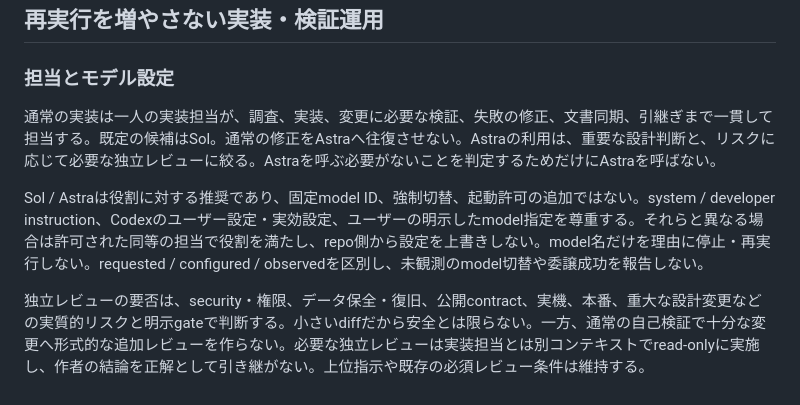
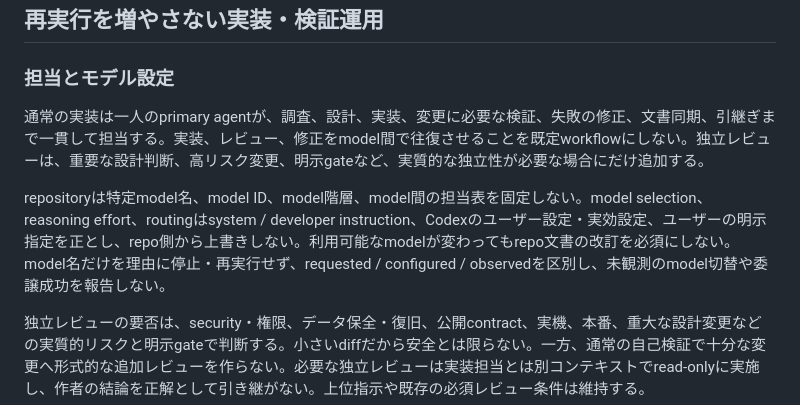
Before and after one commit to Xpotato1024/lab-inventory, a Markdown page: docs/agent-workflow.md, the part around the change. Drawn GitHub-style.

Commit message:
docs: make agent routing model-independent

```diff
--- a/docs/agent-workflow.md
+++ b/docs/agent-workflow.md
@@ -4,9 +4,9 @@
 
 ### 担当とモデル設定
 
-通常の実装は一人の実装担当が、調査、実装、変更に必要な検証、失敗の修正、文書同期、引継ぎまで一貫して担当する。既定の候補はSol。通常の修正をAstraへ往復させない。Astraの利用は、重要な設計判断と、リスクに応じて必要な独立レビューに絞る。Astraを呼ぶ必要がないことを判定するためだけにAstraを呼ばない。
+通常の実装は一人のprimary agentが、調査、設計、実装、変更に必要な検証、失敗の修正、文書同期、引継ぎまで一貫して担当する。実装、レビュー、修正をmodel間で往復させることを既定workflowにしない。独立レビューは、重要な設計判断、高リスク変更、明示gateなど、実質的な独立性が必要な場合にだけ追加する。
 
-Sol / Astraは役割に対する推奨であり、固定model ID、強制切替、起動許可の追加ではない。system / developer instruction、Codexのユーザー設定・実効設定、ユーザーの明示したmodel指定を尊重する。それらと異なる場合は許可された同等の担当で役割を満たし、repo側から設定を上書きしない。model名だけを理由に停止・再実行しない。requested / configured / observedを区別し、未観測のmodel切替や委譲成功を報告しない。
+repositoryは特定model名、model ID、model階層、model間の担当表を固定しない。model selection、reasoning effort、routingはsystem / developer instruction、Codexのユーザー設定・実効設定、ユーザーの明示指定を正とし、repo側から上書きしない。利用可能なmodelが変わってもrepo文書の改訂を必須にしない。model名だけを理由に停止・再実行せず、requested / configured / observedを区別し、未観測のmodel切替や委譲成功を報告しない。
 
 独立レビューの要否は、security・権限、データ保全・復旧、公開contract、実機、本番、重大な設計変更などの実質的リスクと明示gateで判断する。小さいdiffだから安全とは限らない。一方、通常の自己検証で十分な変更へ形式的な追加レビューを作らない。必要な独立レビューは実装担当とは別コンテキストでread-onlyに実施し、作者の結論を正解として引き継がない。上位指示や既存の必須レビュー条件は維持する。
 
```
